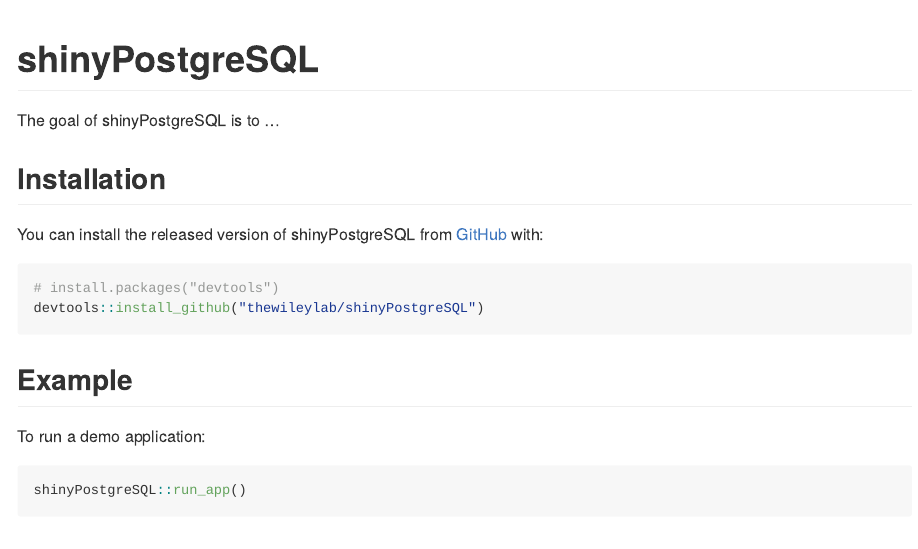
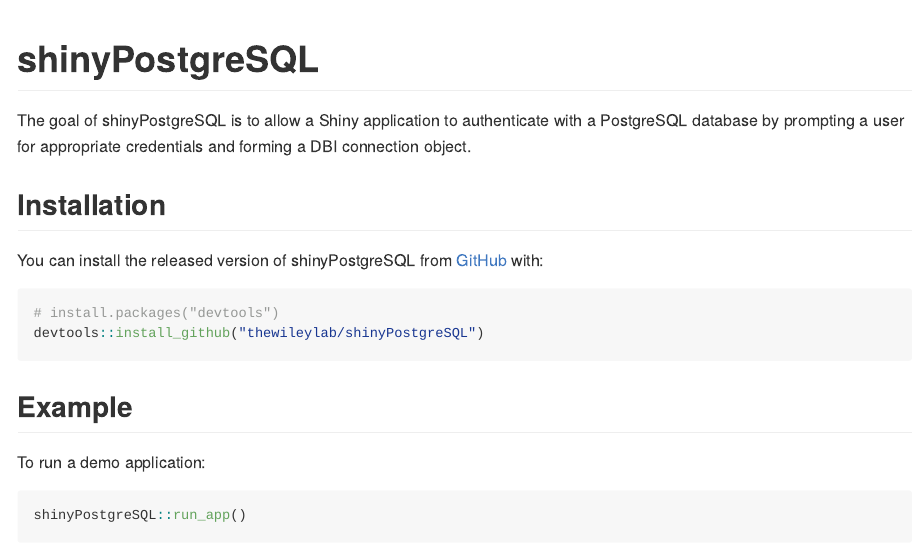
Before and after one commit to thewileylab/shinyPostgreSQL, an R Markdown document (README.Rmd): the page in a window 1100 px wide, from its top. The pictures show the output file README.md that the author committed with the source, drawn offline in the style of GitHub; badge pictures from the web are left out.

Commit message:
add description to readme

```diff
--- a/README.Rmd
+++ b/README.Rmd
@@ -19,7 +19,7 @@
 [![Lifecycle: experimental](https://img.shields.io/badge/lifecycle-experimental-orange.svg)](https://www.tidyverse.org/lifecycle/#experimental)
 <!-- badges: end -->
 
-The goal of shinyPostgreSQL is to ...
+The goal of shinyPostgreSQL is to allow a Shiny application to authenticate with a PostgreSQL database by prompting a user for appropriate credentials and forming a DBI connection object.
 
 ## Installation
 
```
Also changed, not shown: README.md.
